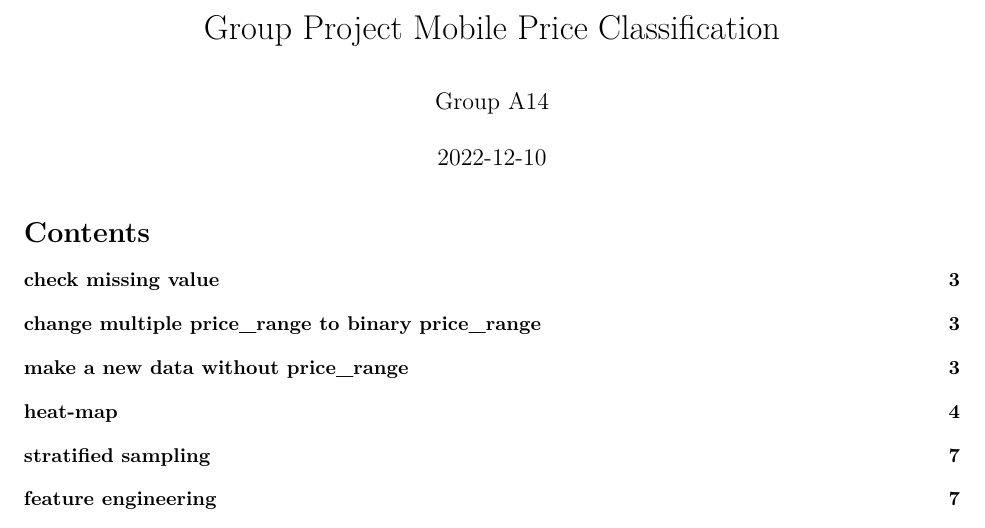
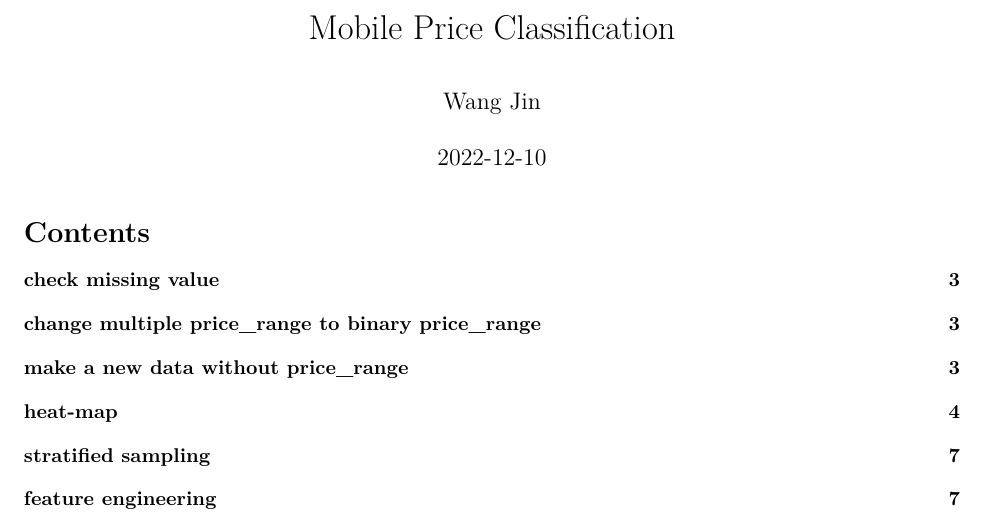
Before and after one commit to melaniewangjin/Mobile-Price-Prediction, an R Markdown document (A14_Project_Code.Rmd): part of page 1 of 36 before the commit and part of page 1 of 35 after it, cut so that both start at the same text. Rendered offline with R 4.5, knitr and Pandoc, then LaTeX, with nearby package versions; some code elsewhere in the file could not run offline; common packages that the code uses without loading them are loaded.

Commit message:
Machine Learning Code.Rmd

```diff
--- a/A14_Project_Code.Rmd
+++ b/A14_Project_Code.Rmd
@@ -1,6 +1,6 @@
 ---
-title: "Group Project Mobile Price Classification"
-author: "Group A14"
+title: "Mobile Price Classification"
+author: "Wang Jin"
 date: "2022-12-10"
 output:
   pdf_document:
```
